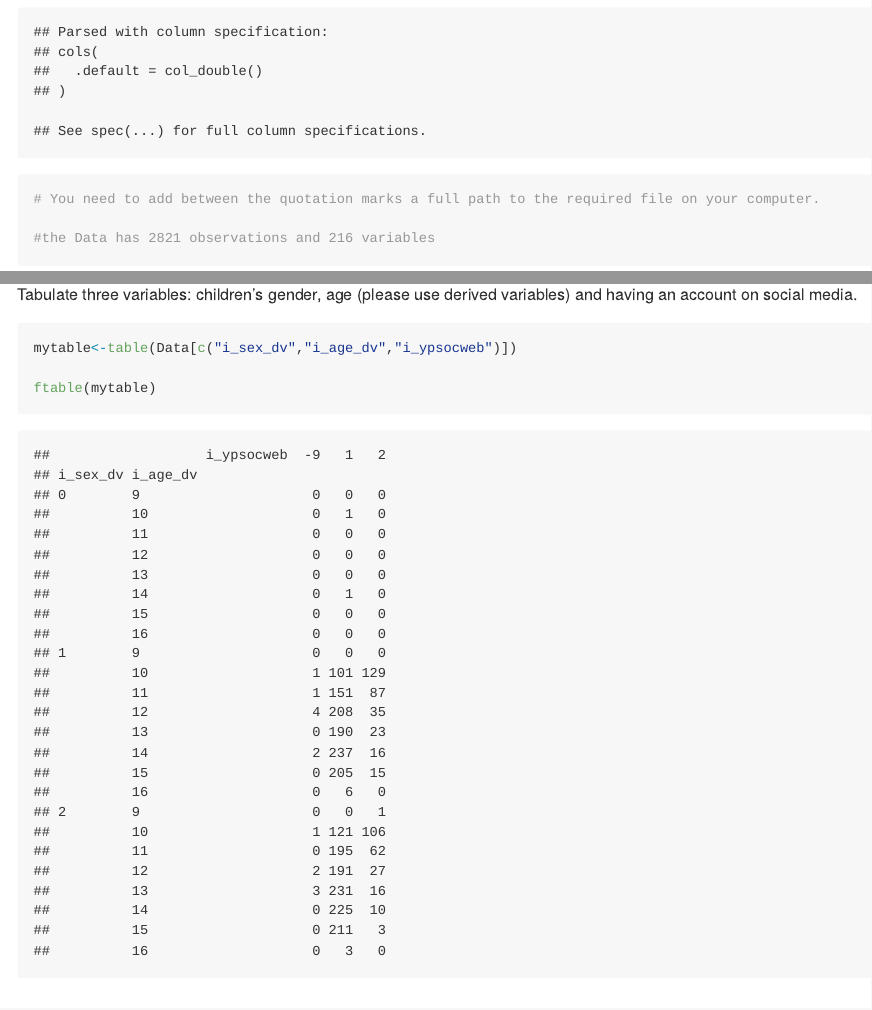
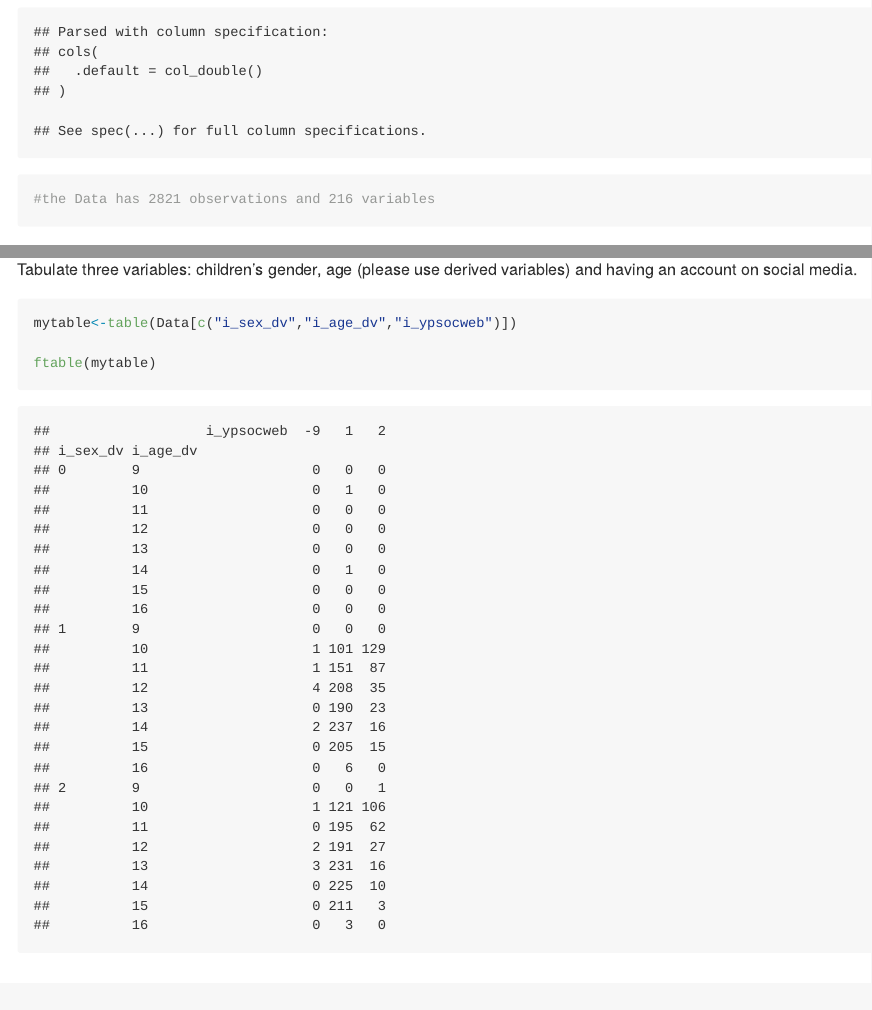
Before and after one commit to datan3-2020/test-assignment-Helenclara, an R Markdown document (testAssignment.Rmd): the page in a window 1100 px wide, from 1290 px down, and a second part further down, joined at a grey line. The pictures show the output file testAssignment.md that the author committed with the source, drawn offline in the style of GitHub; long lines of code are wrapped.

Commit message:
add formative assignment

````diff
--- a/testAssignment.Rmd
+++ b/testAssignment.Rmd
@@ -29,7 +29,6 @@ library(tidyverse)
 getwd()
 
 Data <- read_tsv("/Users/helenretzlaff/Documents/Data 3/datan3_2020/data/UKDA-6614-tab/tab/ukhls_w9/i_youth.tab")
-# You need to add between the quotation marks a full path to the required file on your computer.
 
 #the Data has 2821 observations and 216 variables
 ```
````
Also changed, not shown: testAssignment.md.
